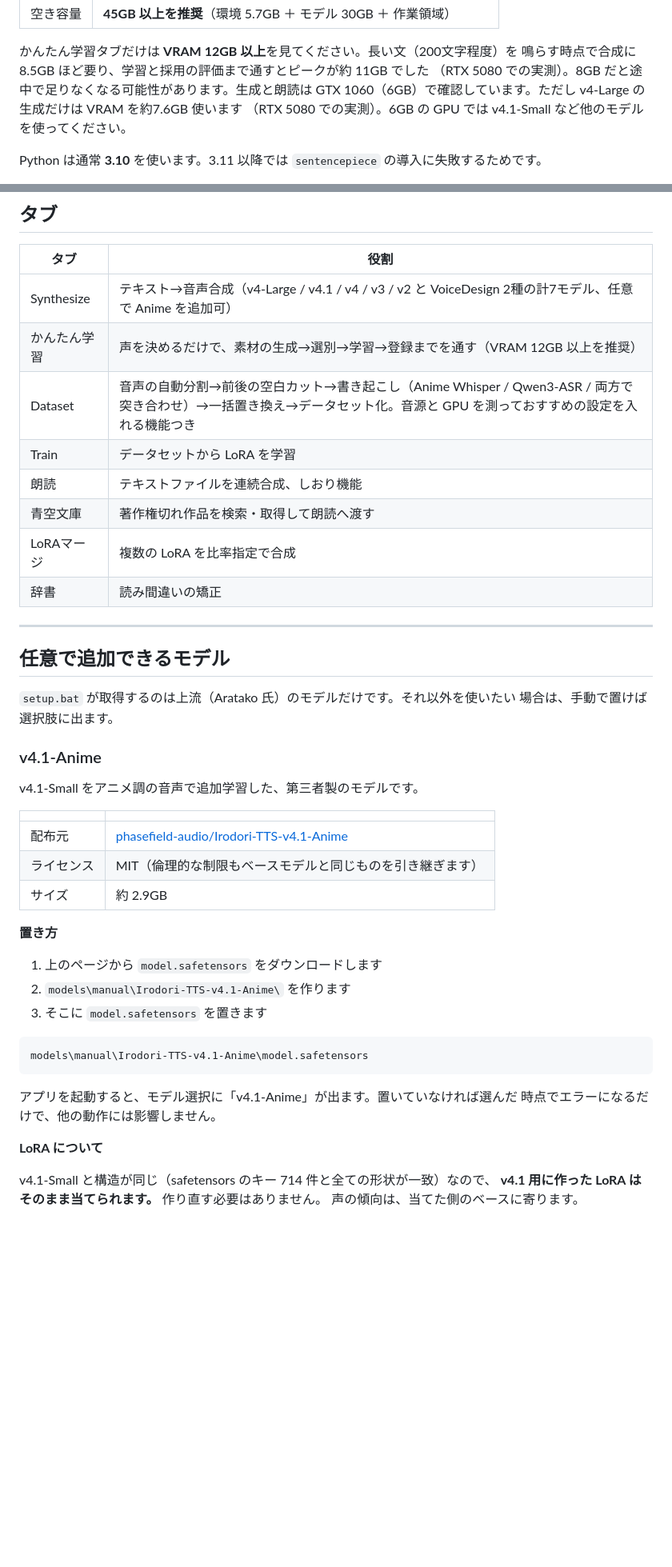
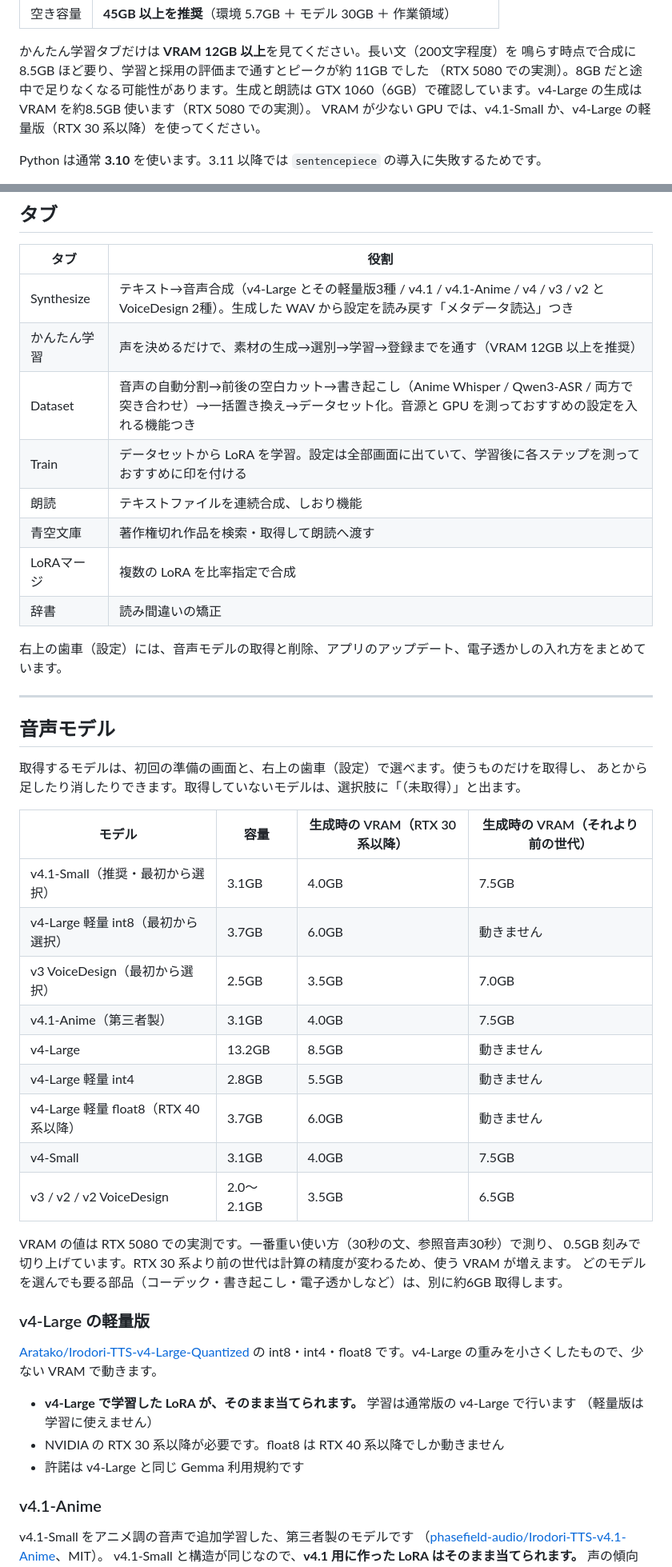
Before and after one commit to loaigirlxoxo-oss/Irodori-TTS-Client, a Markdown page: README.md, 2 parts joined by grey strips. Shown at 80% size. Rendered like a GitHub page; blank space fills up the shorter version.

Commit message:
docs: 1.2.2 の内容を README に書き、更新履歴を足す
Co-Authored-By: Claude Opus 5.5 <noreply@anthropic.com>

````diff
--- a/README.md
+++ b/README.md
@@ -61,8 +64,8 @@ git clone https://github.com/loaigirlxoxo-oss/Irodori-TTS-Client.git
 かんたん学習タブだけは **VRAM 12GB 以上**を見てください。長い文（200文字程度）を
 鳴らす時点で合成に 8.5GB ほど要り、学習と採用の評価まで通すとピークが約 11GB でした
 （RTX 5080 での実測）。8GB だと途中で足りなくなる可能性があります。生成と朗読は
-GTX 1060（6GB）で確認しています。ただし v4-Large の生成だけは VRAM を約7.6GB 使います
-（RTX 5080 での実測）。6GB の GPU では v4.1-Small など他のモデルを使ってください。
+GTX 1060（6GB）で確認しています。v4-Large の生成は VRAM を約8.5GB 使います（RTX 5080 での実測）。
+VRAM が少ない GPU では、v4.1-Small か、v4-Large の軽量版（RTX 30 系以降）を使ってください。
 
 Python は通常 **3.10** を使います。3.11 以降では `sentencepiece` の導入に失敗するためです。
 
@@ -87,48 +90,54 @@ Radeon は試験対応です。生成は動く見込みですが、AMD は Windo
 
 | タブ | 役割 |
 |-|-|
-| Synthesize | テキスト→音声合成（v4-Large / v4.1 / v4 / v3 / v2 と VoiceDesign 2種の計7モデル、任意で Anime を追加可） |
+| Synthesize | テキスト→音声合成（v4-Large とその軽量版3種 / v4.1 / v4.1-Anime / v4 / v3 / v2 と VoiceDesign 2種）。生成した WAV から設定を読み戻す「メタデータ読込」つき |
 | かんたん学習 | 声を決めるだけで、素材の生成→選別→学習→登録までを通す（VRAM 12GB 以上を推奨） |
 | Dataset | 音声の自動分割→前後の空白カット→書き起こし（Anime Whisper / Qwen3-ASR / 両方で突き合わせ）→一括置き換え→データセット化。音源と GPU を測っておすすめの設定を入れる機能つき |
-| Train | データセットから LoRA を学習 |
+| Train | データセットから LoRA を学習。設定は全部画面に出ていて、学習後に各ステップを測っておすすめに印を付ける |
 | 朗読 | テキストファイルを連続合成、しおり機能 |
 | 青空文庫 | 著作権切れ作品を検索・取得して朗読へ渡す |
 | LoRAマージ | 複数の LoRA を比率指定で合成 |
 | 辞書 | 読み間違いの矯正 |
 
+右上の歯車（設定）には、音声モデルの取得と削除、アプリのアップデート、電子透かしの入れ方をまとめています。
+
 ---
 
-## 任意で追加できるモデル
+## 音声モデル
 
-`setup.bat` が取得するのは上流（Aratako 氏）のモデルだけです。それ以外を使いたい
-場合は、手動で置けば選択肢に出ます。
+取得するモデルは、初回の準備の画面と、右上の歯車（設定）で選べます。使うものだけを取得し、
+あとから足したり消したりできます。取得していないモデルは、選択肢に「（未取得）」と出ます。
+
+| モデル | 容量 | 生成時の VRAM（RTX 30 系以降） | 生成時の VRAM（それより前の世代） |
+|-|-|-|-|
+| v4.1-Small（推奨・最初から選択） | 3.1GB | 4.0GB | 7.5GB |
+| v4-Large 軽量 int8（最初から選択） | 3.7GB | 6.0GB | 動きません |
+| v3 VoiceDesign（最初から選択） | 2.5GB | 3.5GB | 7.0GB |
+| v4.1-Anime（第三者製） | 3.1GB | 4.0GB | 7.5GB |
+| v4-Large | 13.2GB | 8.5GB | 動きません |
+| v4-Large 軽量 int4 | 2.8GB | 5.5GB | 動きません |
+| v4-Large 軽量 float8（RTX 40 系以降） | 3.7GB | 6.0GB | 動きません |
+| v4-Small | 3.1GB | 4.0GB | 7.5GB |
+| v3 / v2 / v2 VoiceDesign | 2.0〜2.1GB | 3.5GB | 6.5GB |
+
+VRAM の値は RTX 5080 での実測です。一番重い使い方（30秒の文、参照音声30秒）で測り、
+0.5GB 刻みで切り上げています。RTX 30 系より前の世代は計算の精度が変わるため、使う VRAM が増えます。
+どのモデルを選んでも要る部品（コーデック・書き起こし・電子透かしなど）は、別に約6GB 取得します。
+
+### v4-Large の軽量版
+
+[Aratako/Irodori-TTS-v4-Large-Quantized](https://huggingface.co/Aratako/Irodori-TTS-v4-Large-Quantized)
+の int8・int4・float8 です。v4-Large の重みを小さくしたもので、少ない VRAM で動きます。
+
+- **v4-Large で学習した LoRA が、そのまま当てられます。** 学習は通常版の v4-Large で行います
+  （軽量版は学習に使えません）
+- NVIDIA の RTX 30 系以降が必要です。float8 は RTX 40 系以降でしか動きません
+- 許諾は v4-Large と同じ Gemma 利用規約です
 
 ### v4.1-Anime
 
-v4.1-Small をアニメ調の音声で追加学習した、第三者製のモデルです。
-
-| | |
-|-|-|
-| 配布元 | [phasefield-audio/Irodori-TTS-v4.1-Anime](https://huggingface.co/phasefield-audio/Irodori-TTS-v4.1-Anime) |
-| ライセンス | MIT（倫理的な制限もベースモデルと同じものを引き継ぎます） |
-| サイズ | 約 2.9GB |
-
-**置き方**
-
-1. 上のページから `model.safetensors` をダウンロードします
-2. `models\manual\Irodori-TTS-v4.1-Anime\` を作ります
-3. そこに `model.safetensors` を置きます
-
-```
-models\manual\Irodori-TTS-v4.1-Anime\model.safetensors
-```
-
-アプリを起動すると、モデル選択に「v4.1-Anime」が出ます。置いていなければ選んだ
-時点でエラーになるだけで、他の動作には影響しません。
-
-**LoRA について**
-
-v4.1-Small と構造が同じ（safetensors のキー 714 件と全ての形状が一致）なので、
-**v4.1 用に作った LoRA はそのまま当てられます。** 作り直す必要はありません。
+v4.1-Small をアニメ調の音声で追加学習した、第三者製のモデルです
+（[phasefield-audio/Irodori-TTS-v4.1-Anime](https://huggingface.co/phasefield-audio/Irodori-TTS-v4.1-Anime)、MIT）。
+v4.1-Small と構造が同じなので、**v4.1 用に作った LoRA はそのまま当てられます。**
 声の傾向は、当てた側のベースに寄ります。
 
````
Also changed, not shown: other parts of README.md (+30 -12 lines), THIRD-PARTY-NOTICES.md (+2 -0 lines), 更新履歴.md (added, +59 -0 lines).
